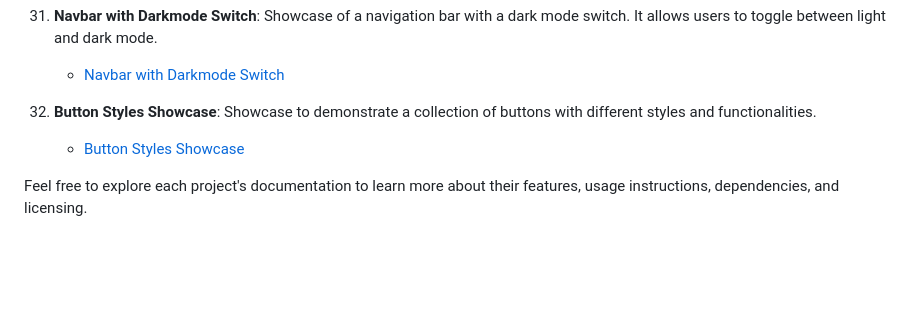
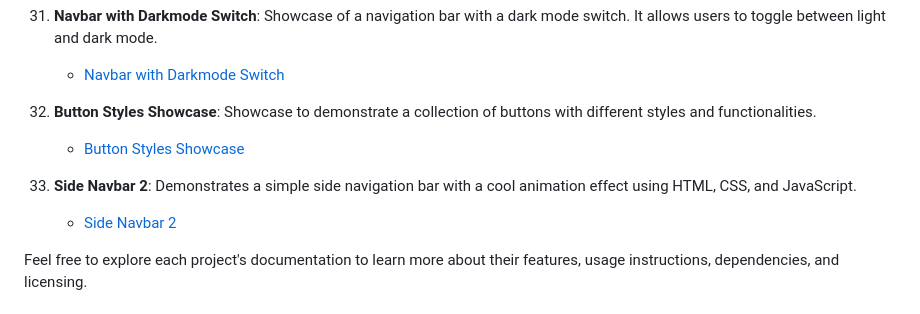
Before and after one commit to Satisfraction/html-css-js-magic, a Markdown page: README.md, the part around the change. Drawn GitHub-style; blank space fills up the shorter version.

```diff
--- a/README.md
+++ b/README.md
@@ -102,6 +102,9 @@ Welcome to the HTML/CSS/JS Magic Code Snippet Library! This library contains a c
 32. **Button Styles Showcase**: Showcase to demonstrate a collection of buttons with different styles and functionalities.
     - [Button Styles Showcase](https://github.com/Satisfraction/html-css-js-magic/tree/main/Button%20Styles%20Showcase)
 
+33. **Side Navbar 2**: Demonstrates a simple side navigation bar with a cool animation effect using HTML, CSS, and JavaScript.
+    - [Side Navbar 2](https://github.com/Satisfraction/html-css-js-magic/tree/main/Side%20Navbar%202)
+
 Feel free to explore each project's documentation to learn more about their features, usage instructions, dependencies, and licensing.
 
 ## License
```
